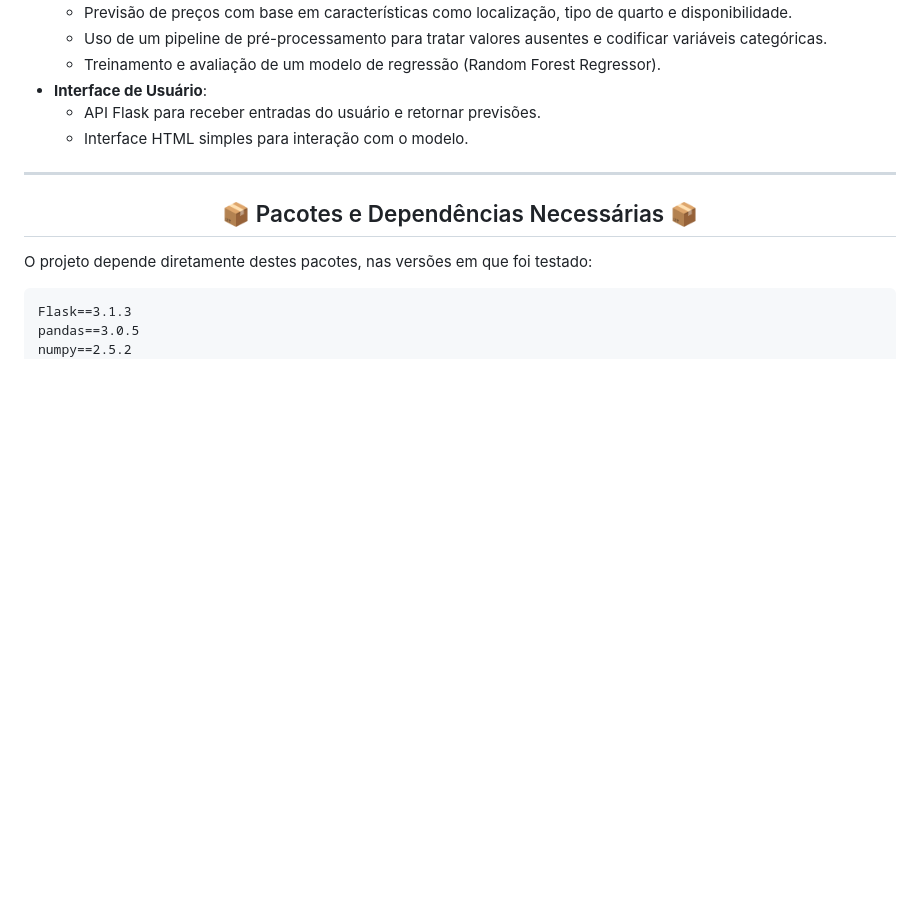
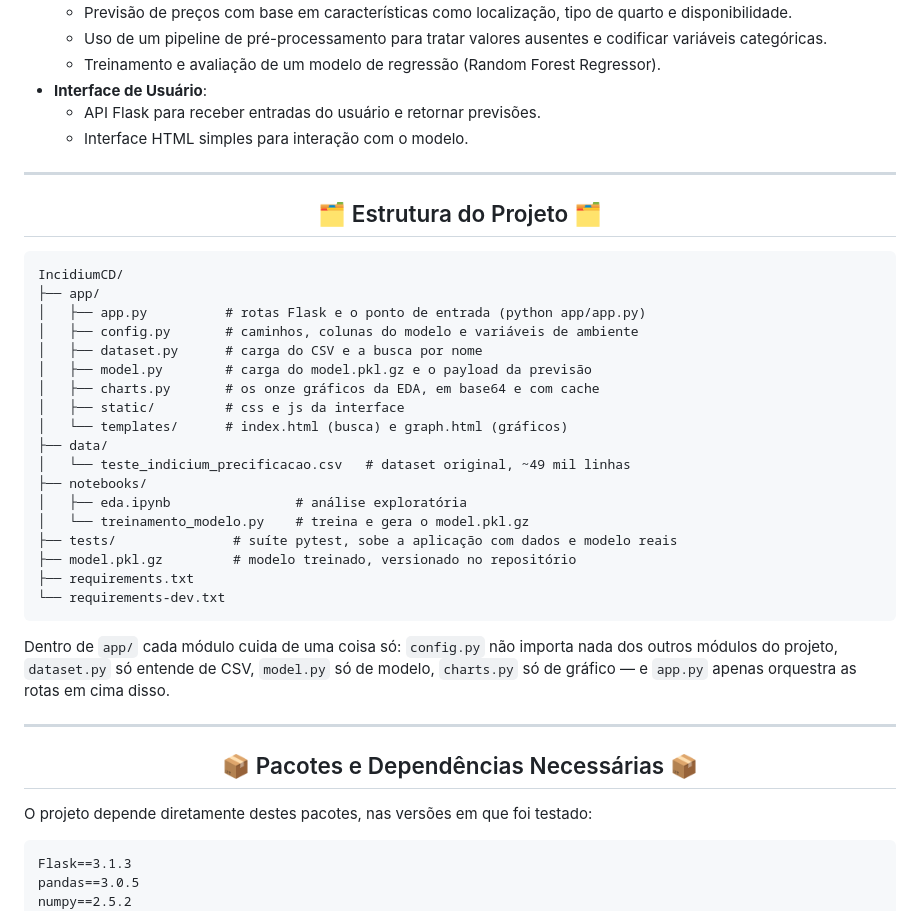
Before and after one commit to RIGOandre/IncidiumCD, a Markdown page: README.md, the part around one of its changes. GitHub-like rendering; blank space fills up the shorter version.

````diff
--- a/README.md
+++ b/README.md
@@ -43,6 +43,36 @@
 - **Interface de Usuário**:
   - API Flask para receber entradas do usuário e retornar previsões.
   - Interface HTML simples para interação com o modelo.
+---
+
+<h2 align="center">🗂️ Estrutura do Projeto 🗂️</h2>
+
+```plaintext
+IncidiumCD/
+├── app/
+│   ├── app.py          # rotas Flask e o ponto de entrada (python app/app.py)
+│   ├── config.py       # caminhos, colunas do modelo e variáveis de ambiente
+│   ├── dataset.py      # carga do CSV e a busca por nome
+│   ├── model.py        # carga do model.pkl.gz e o payload da previsão
+│   ├── charts.py       # os onze gráficos da EDA, em base64 e com cache
+│   ├── static/         # css e js da interface
+│   └── templates/      # index.html (busca) e graph.html (gráficos)
+├── data/
+│   └── teste_indicium_precificacao.csv   # dataset original, ~49 mil linhas
+├── notebooks/
+│   ├── eda.ipynb                # análise exploratória
+│   └── treinamento_modelo.py    # treina e gera o model.pkl.gz
+├── tests/               # suíte pytest, sobe a aplicação com dados e modelo reais
+├── model.pkl.gz         # modelo treinado, versionado no repositório
+├── requirements.txt
+└── requirements-dev.txt
+```
+
+Dentro de `app/` cada módulo cuida de uma coisa só: `config.py` não importa nada
+dos outros módulos do projeto, `dataset.py` só entende de CSV, `model.py` só de
+modelo, `charts.py` só de gráfico — e `app.py` apenas orquestra as rotas em cima
+disso.
+
 ---
 
 <h2 align="center">📦 Pacotes e Dependências Necessárias 📦</h2>
````
Also changed, not shown: other parts of README.md (+42 -1 lines).
